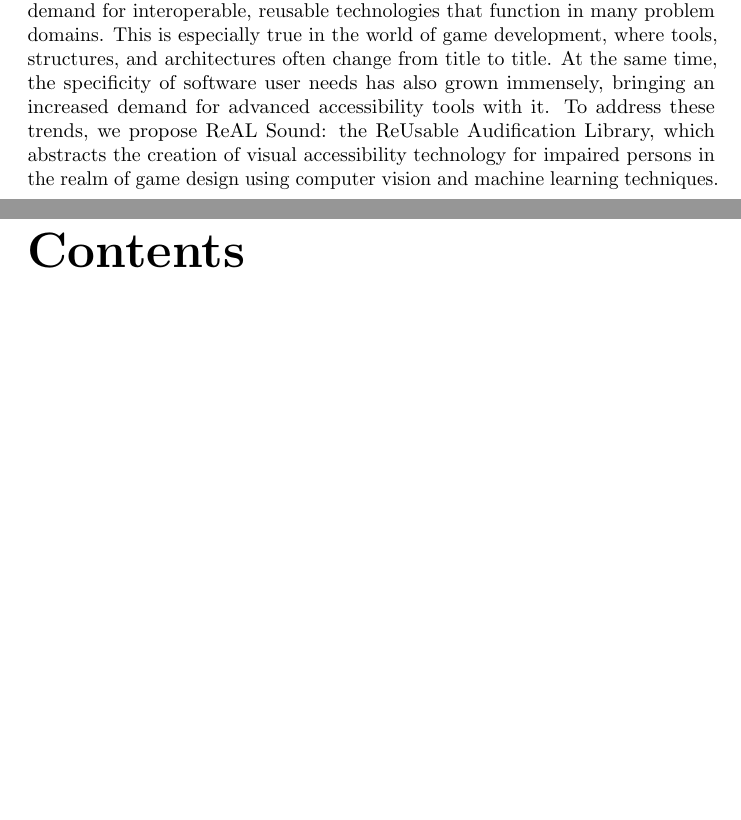
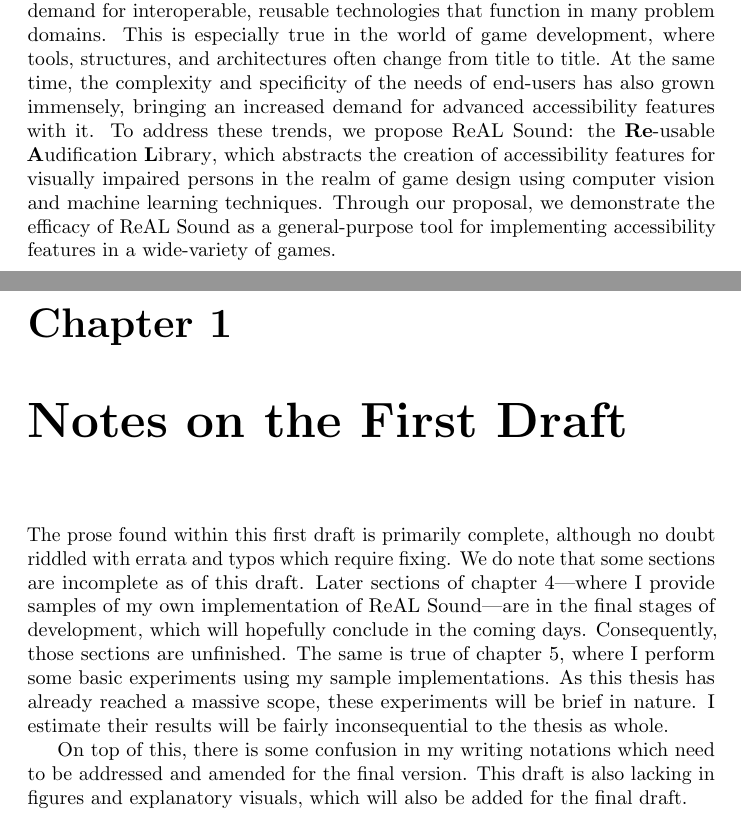
Before and after one commit to MeirArani/ReALSound, a LaTeX thesis (Thesis/main.tex): two parts of pages 2 and 3 of 92 before the commit and two parts of pages 2 and 3 of 93 after it, joined at a grey line, cut so that both start at the same text, the shorter picture padded with empty space. Compiled offline with pdfLaTeX.

Commit message:
More notes and images

```diff
--- a/Thesis/main.tex
+++ b/Thesis/main.tex
@@ -113,12 +113,17 @@
 %%% ABSTRACT
 
 \begin{abstract}
-    In a world of ever-increasing software complexity, there has been a growing demand for interoperable, reusable technologies that function in many problem domains. This is especially true in the world of game development, where tools, structures, and architectures often change from title to title. At the same time, the specificity of software user needs has also grown immensely, bringing an increased demand for advanced accessibility tools with it. To address these trends, we propose ReAL Sound: the ReUsable Audification Library, which abstracts the creation of visual accessibility technology for impaired persons in the realm of game design using computer vision and machine learning techniques.
+    In a world of ever-increasing software complexity, there has been a growing demand for interoperable, reusable technologies that function in many problem domains. This is especially true in the world of game development, where tools, structures, and architectures often change from title to title. At the same time, the complexity and specificity of the needs of end-users has also grown immensely, bringing an increased demand for advanced accessibility features with it. To address these trends, we propose \rs: the \rsfull, which abstracts the creation of accessibility features for visually impaired persons in the realm of game design using computer vision and machine learning techniques. Through our proposal, we demonstrate the efficacy of \rs as a general-purpose tool for implementing accessibility features in a wide-variety of games.
 \end{abstract}
 
 \newpage{} % Pagebreak
 
 %%% TABLE OF CONTENTS
+
+\chapter{Notes on the First Draft}
+The prose found within this first draft is primarily complete, although no doubt riddled with errata and typos which require fixing. We do note that some sections are incomplete as of this draft. Later sections of chapter 4---where I provide samples of my own implementation of \rs---are in the final stages of development, which will hopefully conclude in the coming days. Consequently, those sections are unfinished. The same is true of chapter 5, where I perform some basic experiments using my sample implementations. As this thesis has already reached a massive scope, these experiments will be brief in nature. I estimate their results will be fairly inconsequential to the thesis as whole.
+
+On top of this, there is some confusion in my writing notations which need to be addressed and amended for the final version. This draft is also lacking in figures and explanatory visuals, which will also be added for the final draft.
 
 \tableofcontents{} % Generates table of contents from sections and subsections
 \newpage{} % Pagebreak
```
Also changed, not shown: Thesis/figures/snaps/1rgWPMbtMb.png (added), Thesis/figures/snaps/B2cGDklxYD.png (added), Thesis/figures/snaps/Code_4U4aZbmXpY.png (added), Thesis/figures/snaps/Code_cfdnPcvtvF.png (added), Thesis/figures/snaps/NGjXNk3iKq.png (added), Thesis/figures/snaps/ak4QJ7qRmv.png (added), Thesis/figures/snaps/mpv_76qzLFcsQk.png (added), Thesis/figures/snaps/mpv_FJFlEbOeVQ.png (added), Thesis/figures/snaps/mpv_qzZb2KfizS.png (added), Thesis/figures/snaps/python_9CXItZB0aG.png (added), Thesis/figures/snaps/python_FDQ7myv8Xu.png (added), Thesis/figures/snaps/python_Rk5BDByLEf.png (added), Thesis/figures/snaps/python_RlkCf0ehni.png (added), Thesis/figures/snaps/python_S5zookK61Y.png (added), 6 more files.
